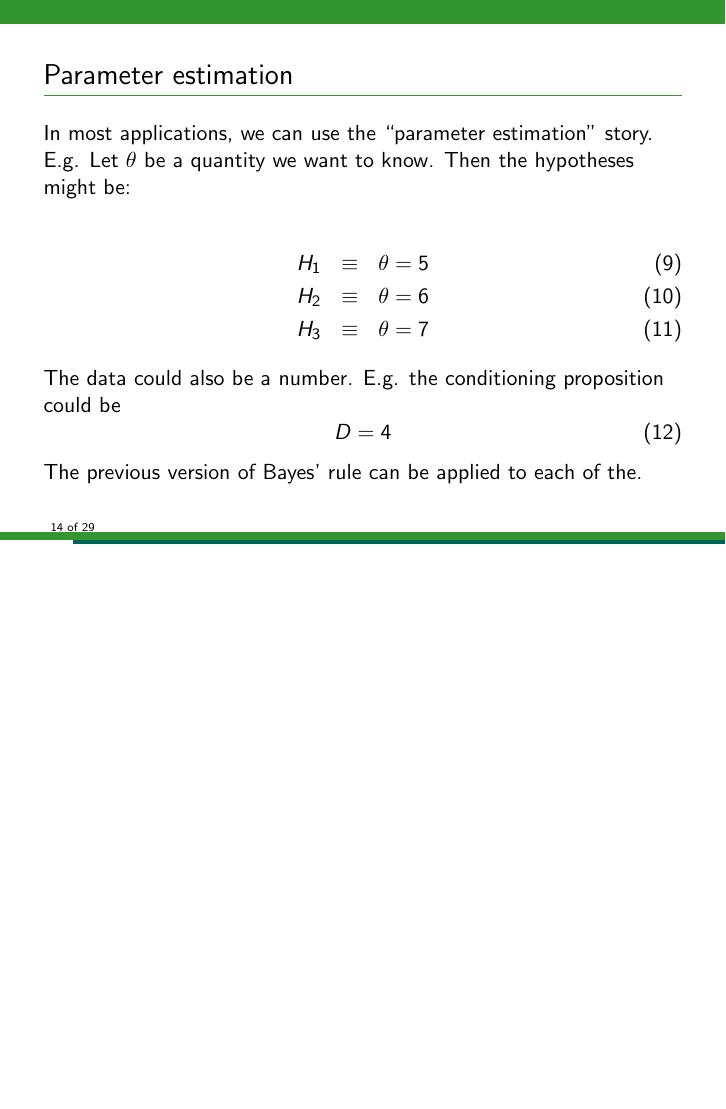
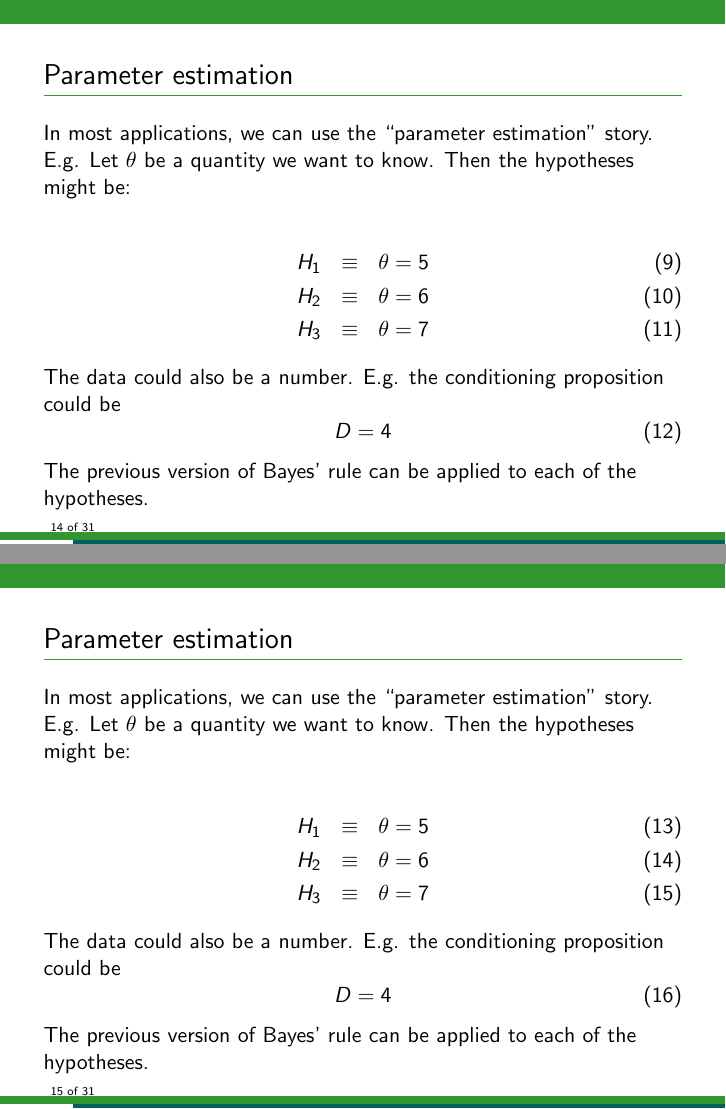
Before and after one commit to AstroHackWeek/AstroHackWeek2015, LaTeX slides (inference/probability_slides.tex): page 14 of 29 before the commit and pages 14 and 15 of 31 after it, the two joined at a grey line, the shorter picture padded with empty space. Compiled offline with pdfLaTeX.

```diff
--- a/inference/probability_slides.tex
+++ b/inference/probability_slides.tex
@@ -162,7 +164,31 @@
 D = 4
 \end{equation}
 
-The previous version of Bayes' rule can be applied to each of the.
+The previous version of Bayes' rule can be applied to each of the
+hypotheses.
+\end{frame}
+
+\begin{frame}[t]{Parameter estimation}
+In most applications, we can use the ``parameter estimation'' story. E.g.
+Let $\theta$ be a quantity we want to know. Then the hypotheses might be:
+
+\begin{eqnarray}
+H_1 &\equiv& \theta = 5\\
+H_2 &\equiv& \theta = 6\\
+H_3 &\equiv& \theta = 7
+\end{eqnarray}
+
+The data could also be a number. E.g. the conditioning proposition could be
+\begin{equation}
+D = 4
+\end{equation}
+
+The previous version of Bayes' rule can be applied to each of the
+hypotheses.
+\end{frame}
+
+\begin{frame}[t]{Exercises}
+Do Question 2 on the exercise sheet!
 \end{frame}
 
 \begin{frame}[t]{Parameter estimation}
```
Also changed, not shown: inference/probability_questions.tex (+7 -9 lines), inference/probability_slides.tex (8 more changed lines).
